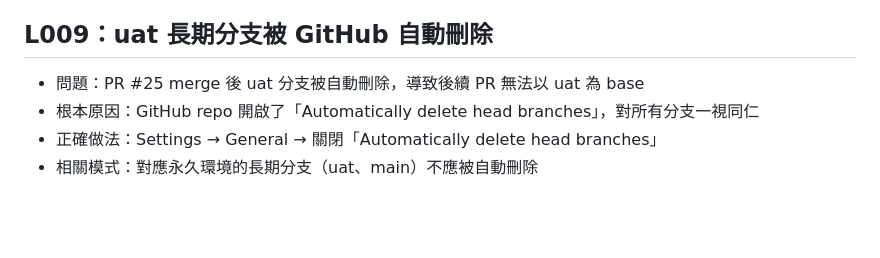
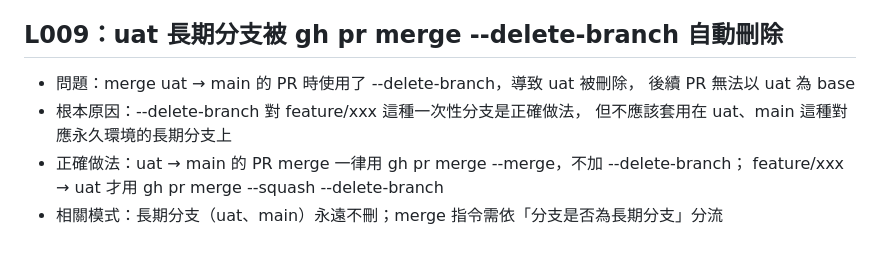
Before and after one commit to JusticeWu/taipei-crime-map, a Markdown page: docs/lessons-learned.md, the part around the change. Rendered like a GitHub page; blank space fills up the shorter version.

Commit message:
docs: correct L009 root cause (--delete-branch flag, not repo setting) and add PR Merge 規範
Why: gh pr merge --delete-branch is correct for feature/xxx but must never be
used on long-lived branches (uat, main); CLAUDE.md now codifies which merge
command to use for which branch transition.

```diff
--- a/docs/lessons-learned.md
+++ b/docs/lessons-learned.md
@@ -68,8 +68,11 @@
 - 相關模式：文件與架構需同步更新（Documentation Drift）—
   決策記錄變更時，連帶檢查所有引用舊架構的設定檔與說明文件
 
-## L009：uat 長期分支被 GitHub 自動刪除
-- 問題：PR #25 merge 後 uat 分支被自動刪除，導致後續 PR 無法以 uat 為 base
-- 根本原因：GitHub repo 開啟了「Automatically delete head branches」，對所有分支一視同仁
-- 正確做法：Settings → General → 關閉「Automatically delete head branches」
-- 相關模式：對應永久環境的長期分支（uat、main）不應被自動刪除
+## L009：uat 長期分支被 gh pr merge --delete-branch 自動刪除
+- 問題：merge uat → main 的 PR 時使用了 --delete-branch，導致 uat 被刪除，
+  後續 PR 無法以 uat 為 base
+- 根本原因：--delete-branch 對 feature/xxx 這種一次性分支是正確做法，
+  但不應該套用在 uat、main 這種對應永久環境的長期分支上
+- 正確做法：uat → main 的 PR merge 一律用 gh pr merge --merge，不加 --delete-branch；
+  feature/xxx → uat 才用 gh pr merge --squash --delete-branch
+- 相關模式：長期分支（uat、main）永遠不刪；merge 指令需依「分支是否為長期分支」分流
```
Also changed, not shown: CLAUDE.md (+4 -0 lines).
